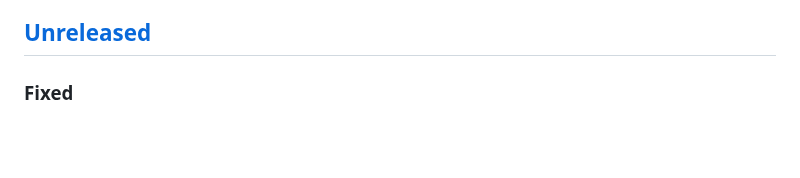
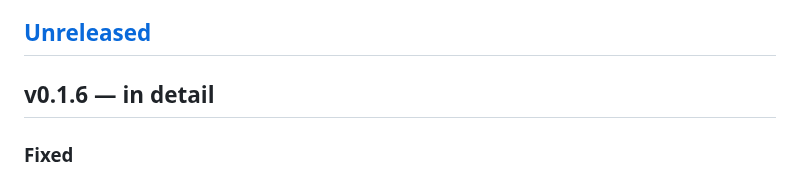
Before and after one commit to Knograph/kno, a Markdown page: CHANGELOG.md, the part around the change. Drawn GitHub-style; blank space fills up the shorter version.

Commit message:
docs: fold the hand-written changelog into v0.1.6
Signed-off-by: DeVaris Brown <devaris@devaris.com>

```diff
--- a/CHANGELOG.md
+++ b/CHANGELOG.md
@@ -86,6 +86,8 @@ covenants — breaking any of them requires a major version.
 * move the cookbook to uknoAI/kno-examples, leaving tombstones ([#163](https://github.com/uknoAI/kno/issues/163)) ([94f32df](https://github.com/uknoAI/kno/commit/94f32dfc5f0bd6d9e49570f02278375d249cb5e4))
 
 ## [Unreleased]
+
+## v0.1.6 — in detail
 
 ### Fixed
 
```
